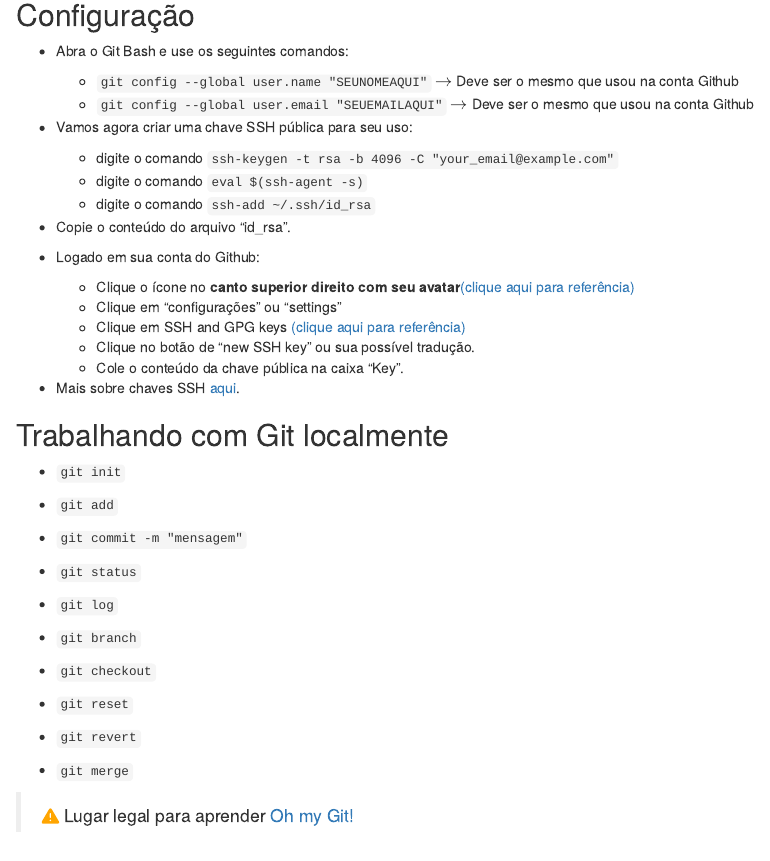
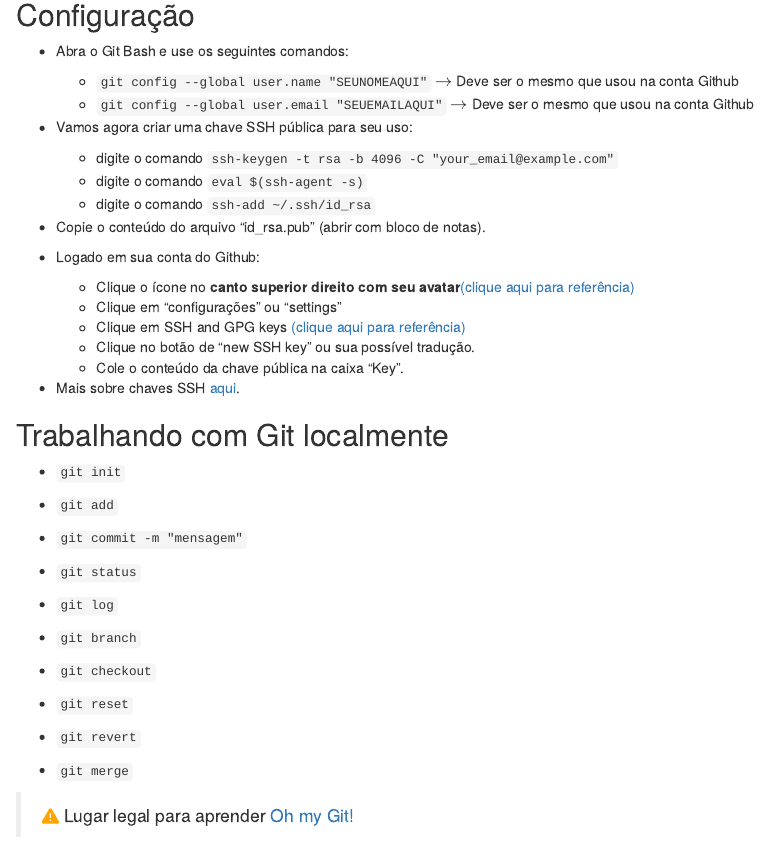
Before and after one commit to micaelitheodoro/ferramentasdemodelagem, an R Markdown document (Git/Git.Rmd): the page in a window 1100 px wide, from 840 px down. The pictures show the output file Git/Git.html that the author committed with the source, opened offline.

Commit message:
pequenas mudanças

````diff
--- a/Git/Git.Rmd
+++ b/Git/Git.Rmd
@@ -60,7 +60,7 @@ knitr::include_graphics("https://upload.wikimedia.org/wikipedia/commons/thumb/3/
     * digite o comando ```eval $(ssh-agent -s)```
     * digite o comando ```ssh-add ~/.ssh/id_rsa```
 
-- Copie o conteúdo do arquivo "id_rsa".
+- Copie o conteúdo do arquivo "id_rsa.pub" (abrir com bloco de notas).
 
 - Logado em sua conta do Github:
 
````
Also changed, not shown: Git/Git.html.
